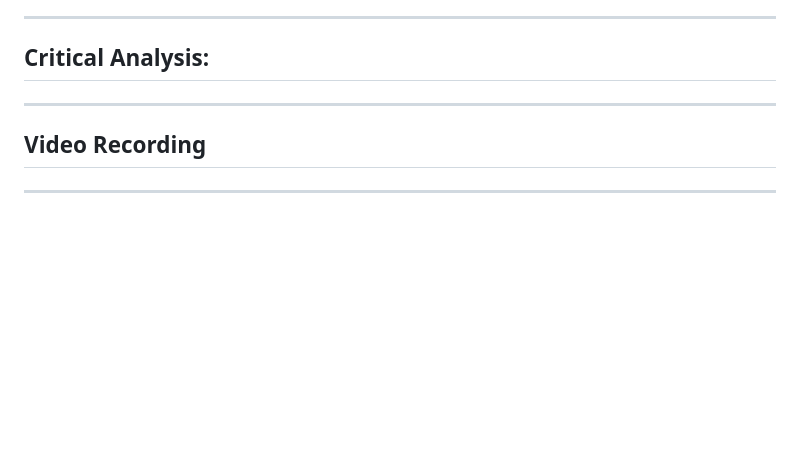
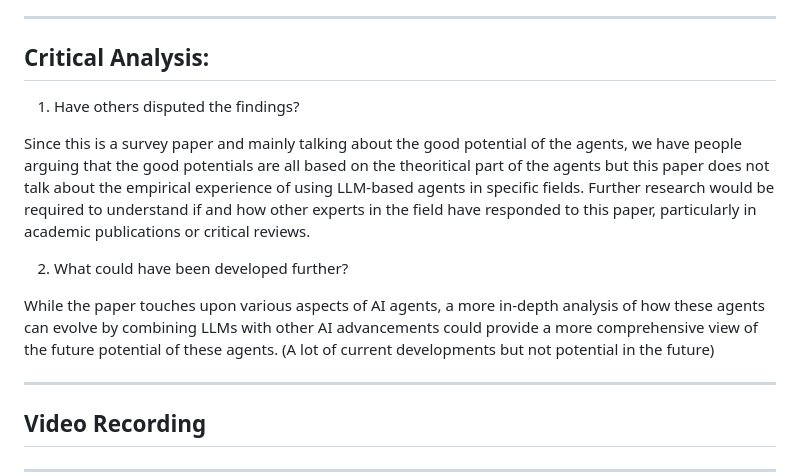
Before and after one commit to georgelv1021/tranformer_presentation_GQ, a Markdown page: README.md, the part around the change. Drawn GitHub-style; blank space fills up the shorter version.

```diff
--- a/README.md
+++ b/README.md
@@ -141,6 +141,15 @@ AutoGPT:
 
 ## Critical Analysis:
 
+1. Have others disputed the findings?
+
+Since this is a survey paper and mainly talking about the good potential of the agents,
+we have people arguing that the good potentials are all based on the theoritical part of the agents but this paper does not talk about the empirical experience of using LLM-based agents in specific fields. Further research would be required to understand if and how other experts in the field have responded to this paper, particularly in academic publications or critical reviews.
+
+2. What could have been developed further?
+
+While the paper touches upon various aspects of AI agents, a more in-depth analysis of how these agents can evolve by combining LLMs with other AI advancements could provide a more comprehensive view of the future potential of these agents. (A lot of current developments but not potential in the future)
+
 ---
 
 ## Video Recording
```
